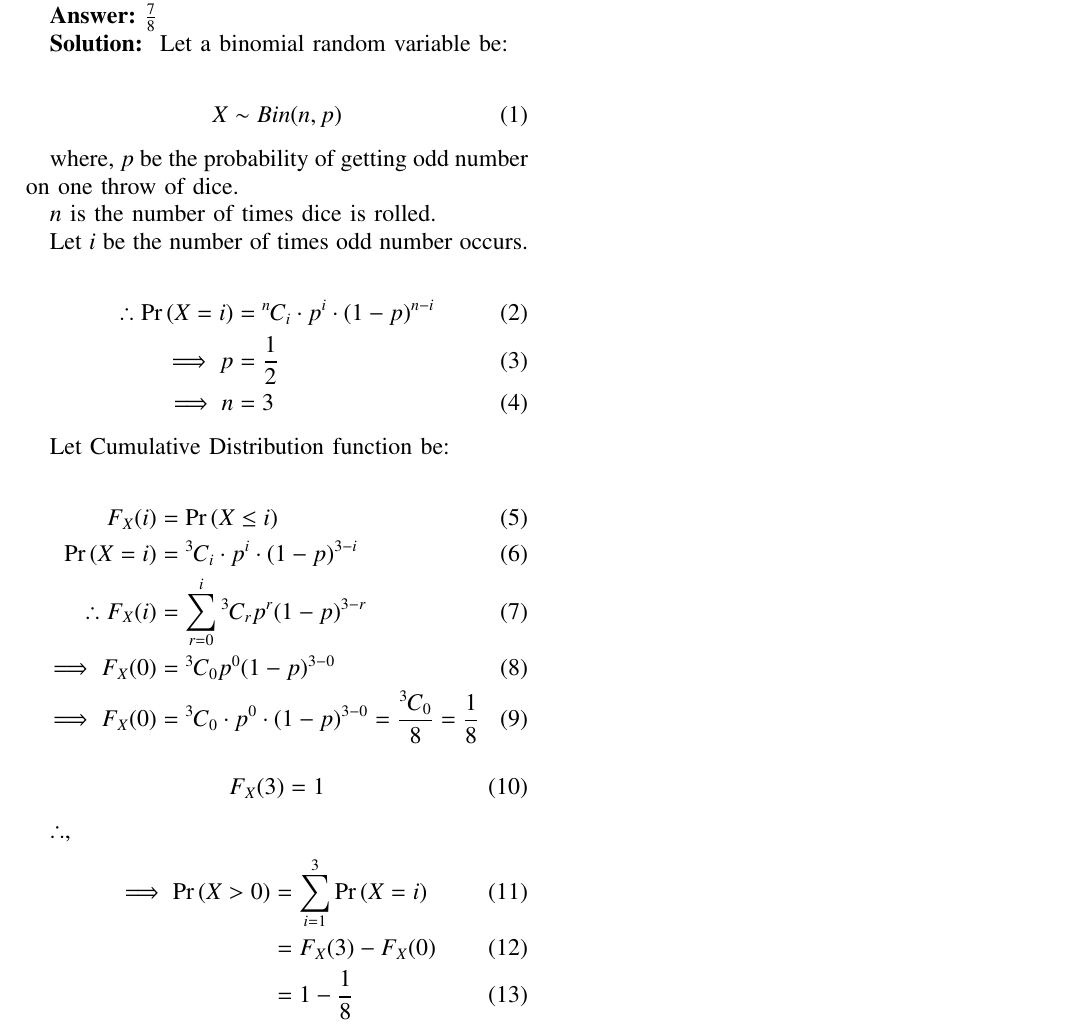
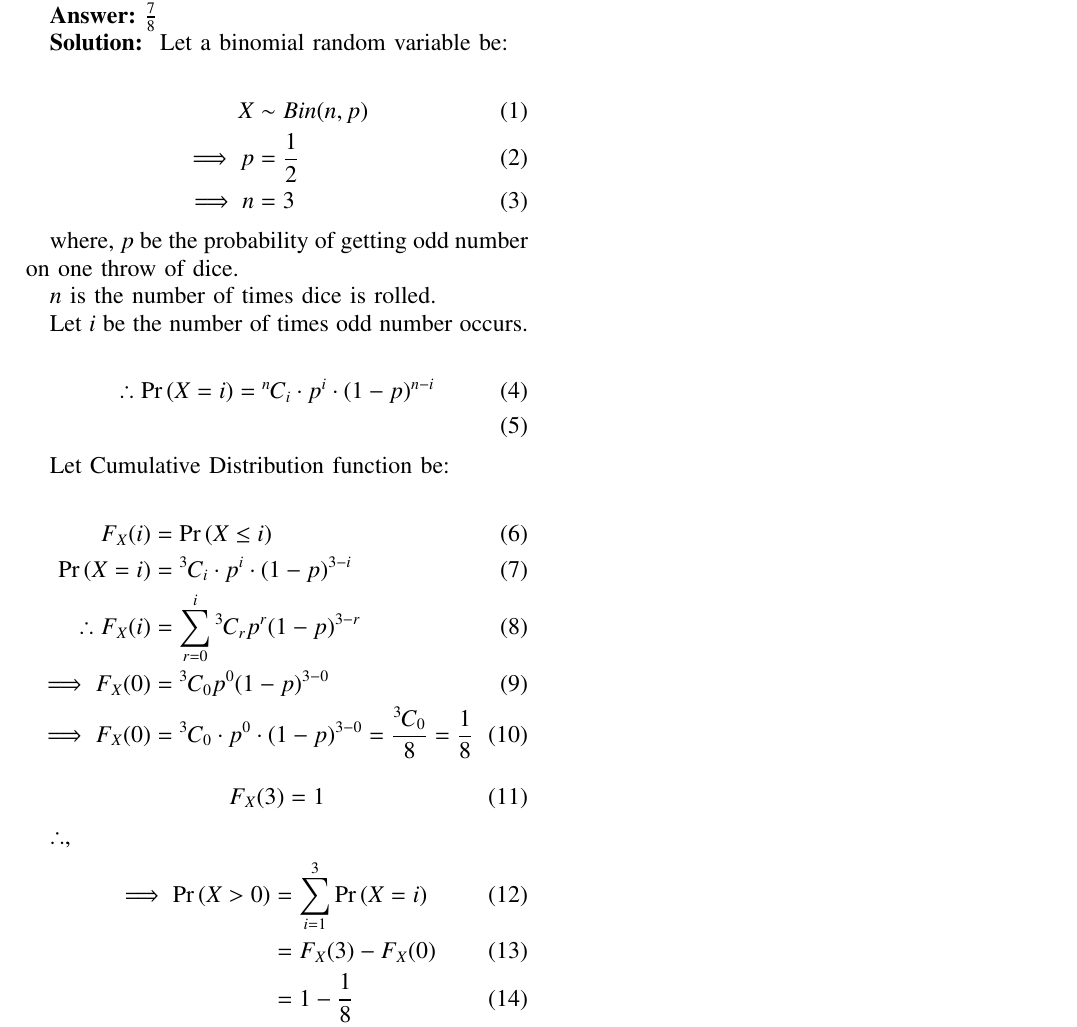
Before and after one commit to ShreyasPremkhede/Course-ID-1110, a LaTeX problem sheet (Assignment_1.tex): part of the page, cut so that both start at the same text. Compiled offline with pdfLaTeX.

Commit message:
Add files via upload

```diff
--- a/Assignment_1.tex
+++ b/Assignment_1.tex
@@ -306,7 +306,9 @@ columns=fullflexible
 Let a binomial random variable be:
 
 \begin{align}
-X &\sim Bin(n,p)
+X &\sim Bin(n,p)\\
+\implies p &= \frac{1}{2}\\
+\implies n &= 3
 \end{align}
 
 where, $p$ be the probability of getting odd number on one throw of dice.
@@ -317,8 +319,6 @@ Let $i$ be the number of times odd number occurs.
 
 \begin{align}
 \therefore \pr{X = i} &= {\comb{n}{i}} \cdot p^i \cdot (1-p)^{n-i}\\
-\implies p &= \frac{1}{2}\\
-\implies n &= 3
 \end{align}
 
 Let Cumulative Distribution function be:
```
Also changed, not shown: Assignment_1.pdf, 1 other file.
